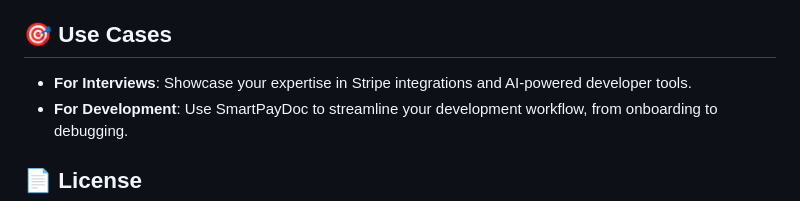
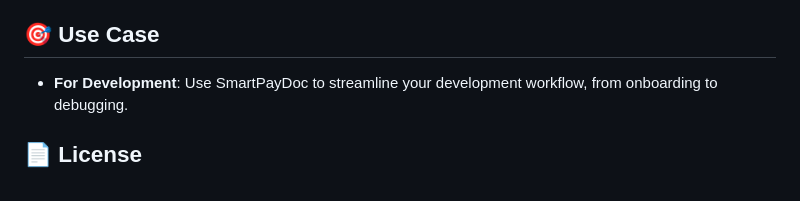
Before and after one commit to jadenfix/smartpaydoc, a Markdown page: README.md, the part around the change. GitHub-like rendering.

```diff
--- a/README.md
+++ b/README.md
@@ -204,9 +204,8 @@ For more detailed error handling, use the Stripe API's error codes to provide sp
 - **Testing Integration**: Generate test cases for Stripe integrations
 - **Documentation Generation**: Auto-generate API documentation
 
-## 🎯 Use Cases
+## 🎯 Use Case
 
-- **For Interviews**: Showcase your expertise in Stripe integrations and AI-powered developer tools.
 - **For Development**: Use SmartPayDoc to streamline your development workflow, from onboarding to debugging.
 
 ## 📄 License
```
